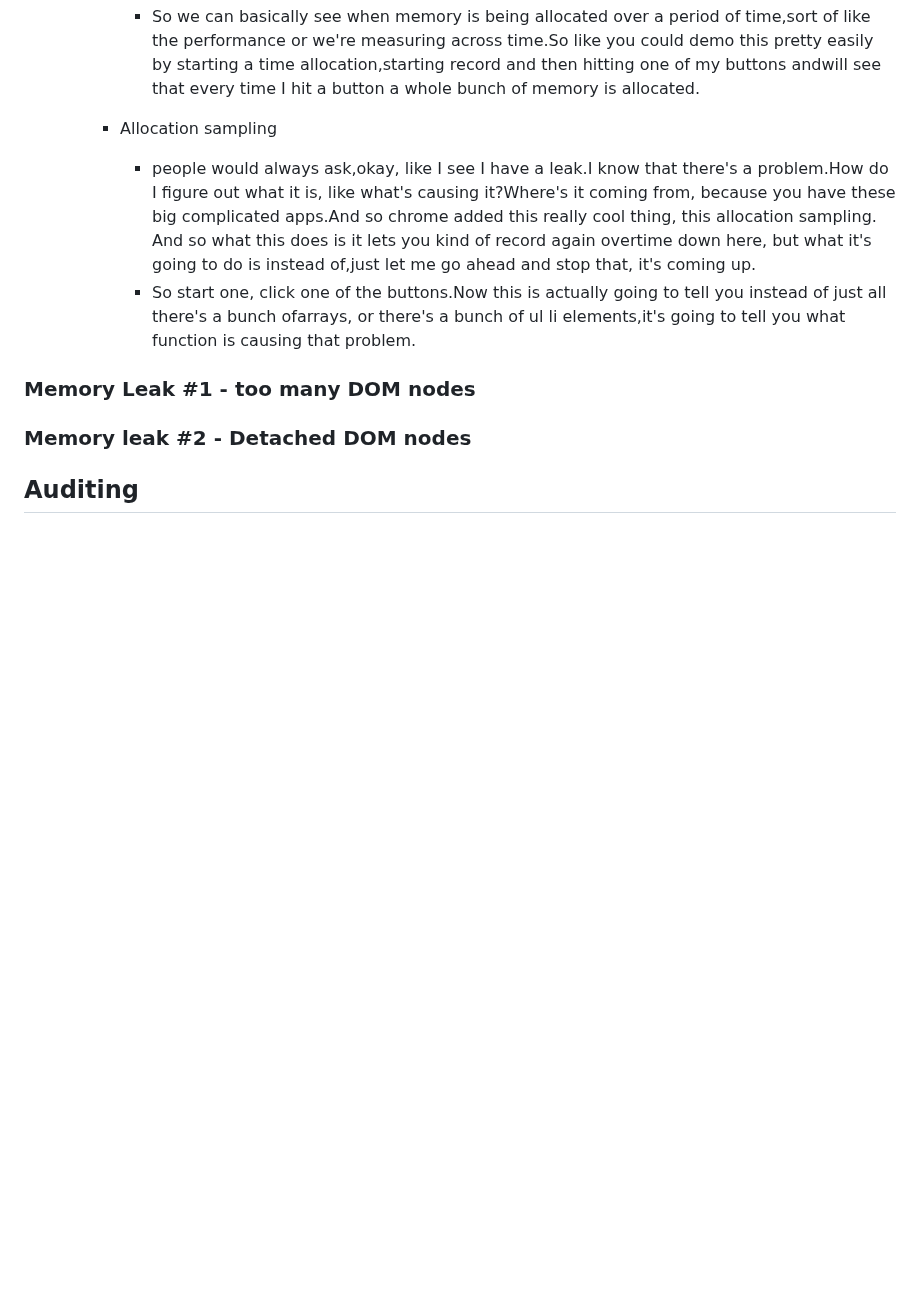
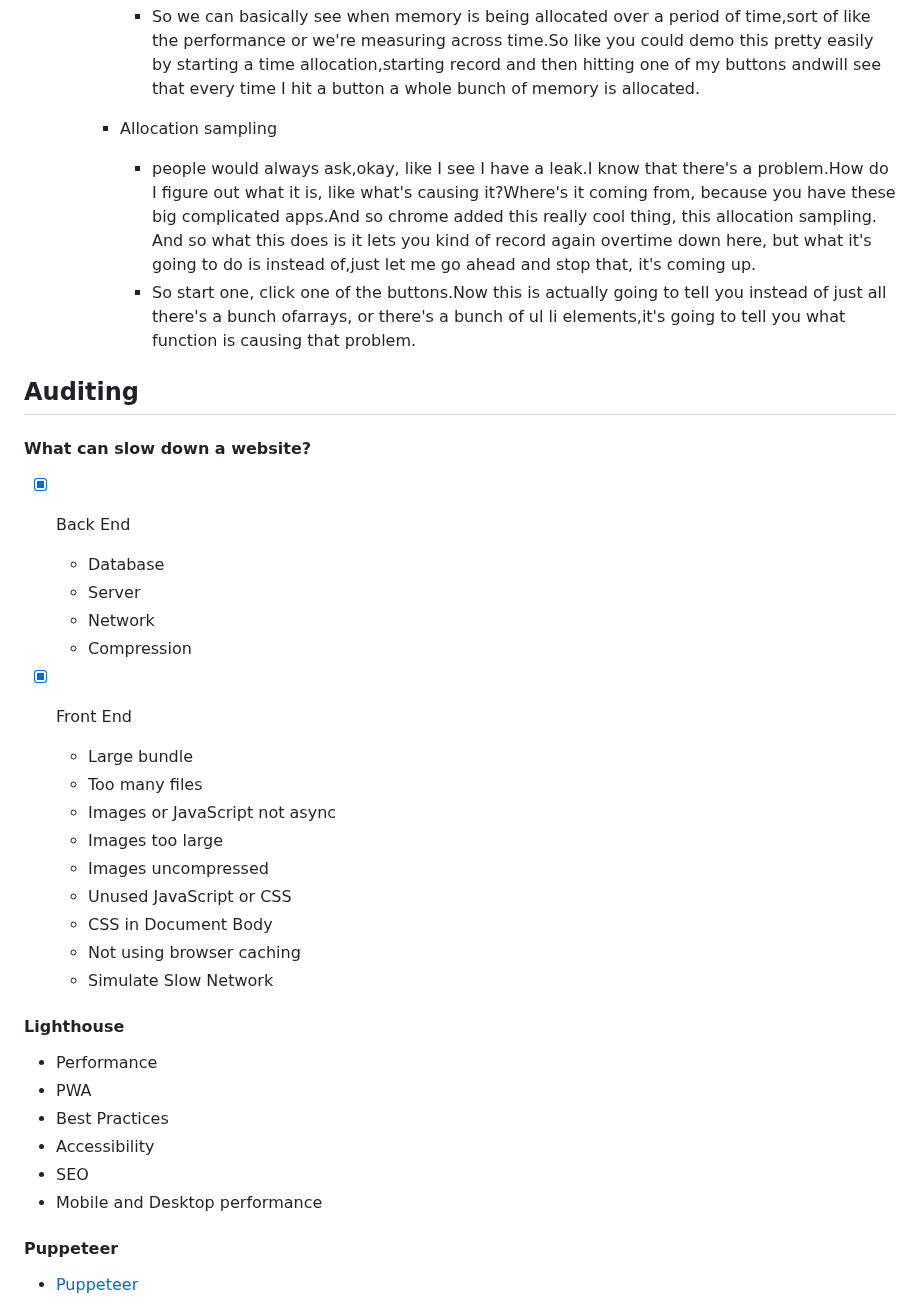
Before and after one commit to tidalu/Browser, a Markdown page: Introduction to Dev Tools/index.md, the part around one of its changes. Drawn GitHub-style; blank space fills up the shorter version.

Commit message:
auditing

```diff
--- a/Introduction to Dev Tools/index.md
+++ b/Introduction to Dev Tools/index.md
@@ -500,8 +500,40 @@ Explore [Hixie's Live Dom Viewer](https://software.hixie.ch/utilities/js/live-do
       - people would always ask,okay, like I see I have a leak.I know that there's a problem.How do I figure out what it is, like what's causing it?Where's it coming from, because you have these big complicated apps.And so chrome added this really cool thing, this allocation sampling. And so what this does is it lets you kind of record again overtime down here, but what it's going to do is instead of,just let me go ahead and stop that, it's coming up.
       - So start one, click one of the buttons.Now this is actually going to tell you instead of just all there's a bunch ofarrays, or there's a bunch of ul li elements,it's going to tell you what function is causing that problem.
 
-### Memory Leak #1 - too many DOM nodes
+## Auditing
 
-### Memory leak #2 - Detached DOM nodes
+#### What can slow down a website?
 
-## Auditing
+- [x] Back End
+
+  - Database
+  - Server
+  - Network
+  - Compression
+
+- [x] Front End
+  - Large bundle
+  - Too many files
+  - Images or JavaScript not async
+  - Images too large
+  - Images uncompressed
+  - Unused JavaScript or CSS
+  - CSS in Document Body
+  - Not using browser caching
+  - Simulate Slow Network
+
+###
+
+#### Lighthouse
+
+- Performance
+- PWA
+- Best Practices
+- Accessibility
+- SEO
+- Mobile and Desktop performance
+
+#### Puppeteer
+
+- [Puppeteer](https://developers.google.com/web/tools/puppeteer)
+
```
Also changed, not shown: other parts of Introduction to Dev Tools/index.md (+3 -0 lines).
